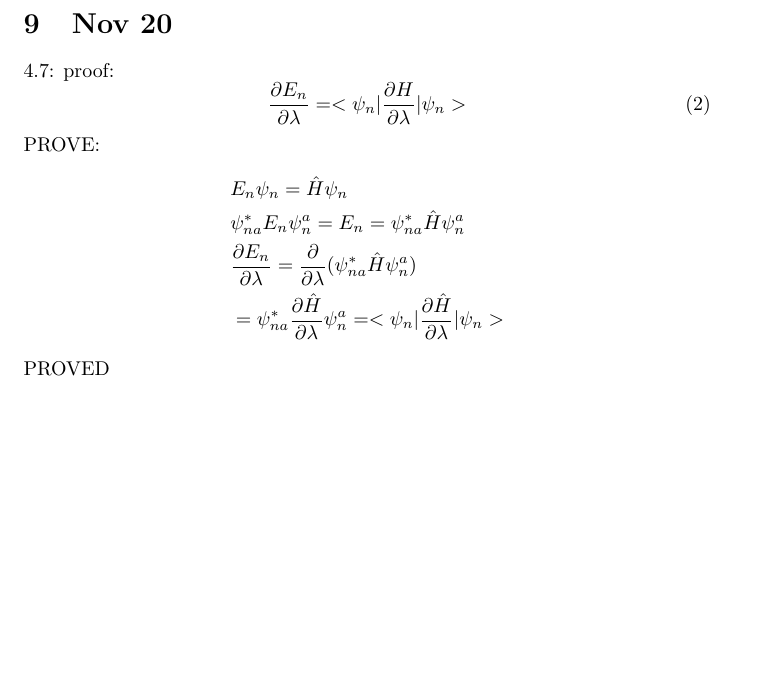
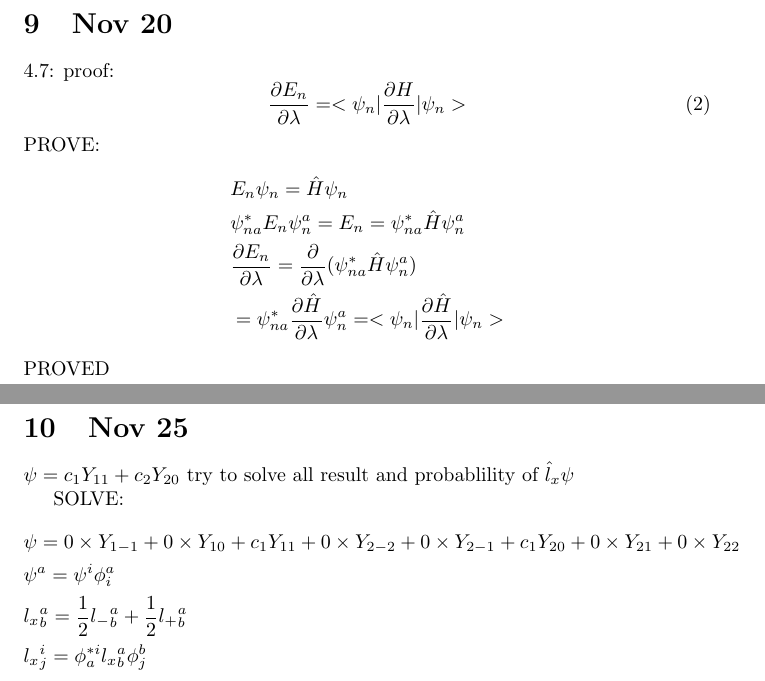
Before and after one commit to YURI-PR1ME/homework, a LaTeX problem sheet (lzlx/homework.tex): part of page 7 of 7 before the commit and two parts of pages 7 and 8 of 8 after it, the two joined at a grey line, cut so that both start at the same text, the shorter picture padded with empty space. Compiled offline with pdfLaTeX.

Commit message:
homework half

```diff
--- a/lzlx/homework.tex
+++ b/lzlx/homework.tex
@@ -331,5 +331,18 @@ PROVE:
   \end{align*}
   PROVED
 
+  \newpage
+  \section{Nov 25}
+  $\psi=c_1Y_{11}+c_2Y_{20}$ try to solve all result and probablility of $\hat l_x\psi$
+
+  SOLVE:
+  \begin{align*}
+    &\psi=0\times Y_{1-1}+0\times Y_{10}+ c_1Y_{11}+0\times Y_{2-2}+0\times Y_{2-1}+c_1 Y_{20}+0\times Y_{21}+0\times Y_{22}\\
+    &\psi^a=\psi^i\phi_i^a\\
+    &l_x{^a_b}=\frac12l_-{^a_b}+\frac12l_+{^a_b}\\
+    &l_x{^i_j}=\phi^{*i}_al_x{^a_b}\phi_j^b\\
+    &
+  \end{align*}
+
 
 \end{document}
```
Also changed, not shown: lzlx/homework.pdf, lzlx/notes.pdf, 6 other files.
